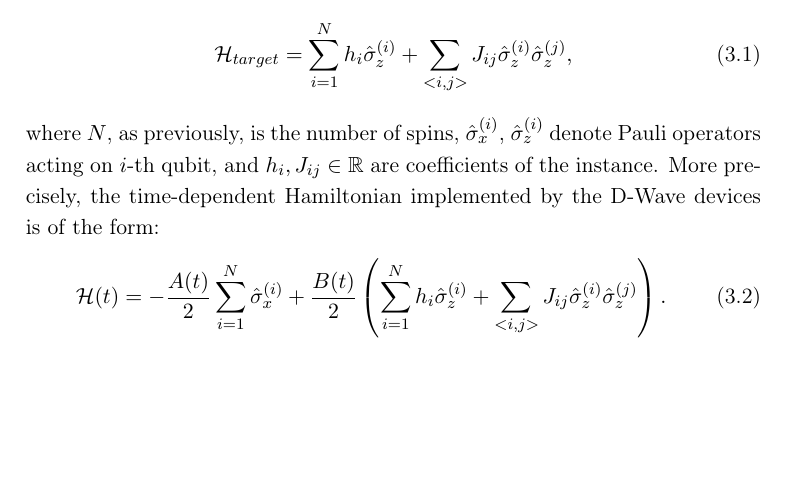
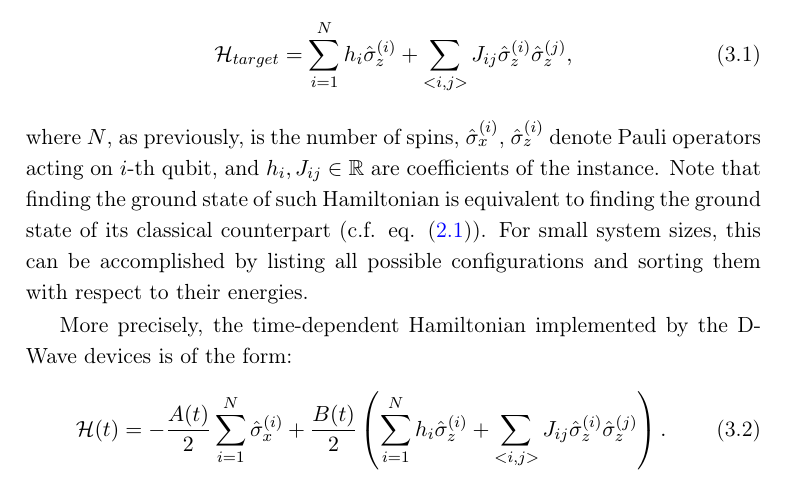
Before and after one commit to dexter2206/phd-thesis, a LaTeX thesis (main.tex, which reads chapters/near-term-technologies.tex): part of page 33 of 122, cut so that both start at the same text, the shorter picture padded with empty space. Compiled offline with pdfLaTeX.

Commit message:
Add sentence about correspondence between quantum and classical Ising hamiltonian

```diff
--- a/chapters/near-term-technologies.tex
+++ b/chapters/near-term-technologies.tex
@@ -71,7 +71,13 @@ solved, i.e.:
 \end{equation}
 where $N$, as previously, is the number of spins, $\ssigma^{(i)}_x$,
 $\ssigma^{(i)}_z$ denote Pauli operators acting on $i$-th qubit, and $h_i,
-  J_{ij} \in \mathbb{R}$ are coefficients of the instance. More precisely, the
+J_{ij} \in \mathbb{R}$ are coefficients of the instance. Note that finding
+the ground state of such Hamiltonian is equivalent to finding the ground state
+of its classical counterpart (c.f. eq. \eqref{eq:ising-hamiltonian}). For small system sizes,
+this can be accomplished by listing all possible configurations and sorting them
+with respect to their energies.
+
+More precisely, the
 time-dependent Hamiltonian implemented by the D-Wave devices is of the form:
 \begin{equation}
   \label{eq:dwaveham}
```
